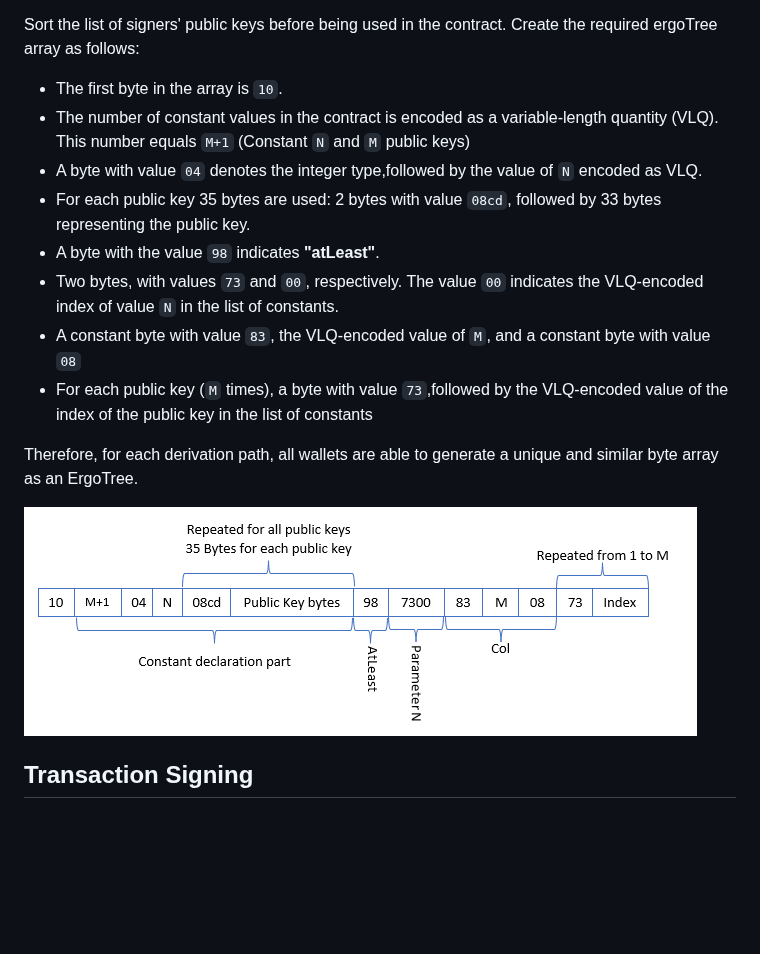
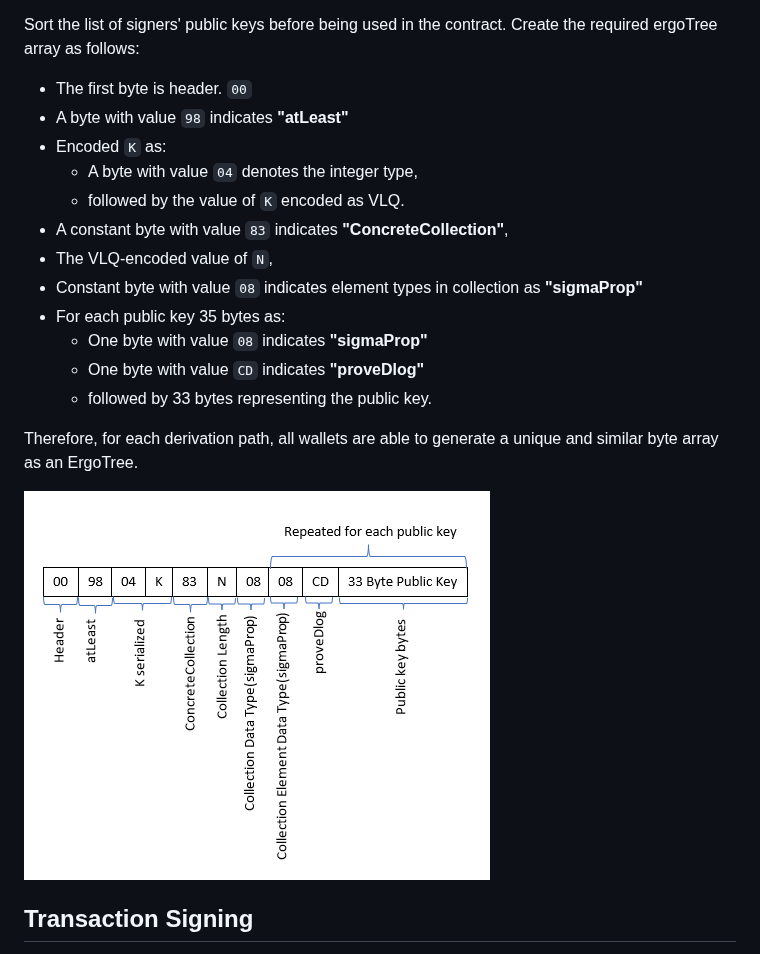
Before and after one commit to ergoplatform/eips, a Markdown page: eip-0042.md, the part around one of its changes. Drawn GitHub-style; pictures changed too: eip-0042/bytes.png; blank space fills up the shorter version.

Commit message:
update address generation.

```diff
--- a/eip-0042.md
+++ b/eip-0042.md
@@ -51,16 +51,18 @@ The address derivation algorithm is as follows:
 Sort the list of signers' public keys before being used in the contract.
 Create the required ergoTree array as follows:
 
-- The first byte in the array is `10`.
-- The number of constant values in the contract is encoded as a variable-length quantity (VLQ).
-  This number equals `M+1` (Constant `N` and `M` public keys)
-- A byte with value `04` denotes the integer type,followed by the value of `N` encoded as VLQ.
-- For each public key 35 bytes are used: 2 bytes with value `08cd`, followed by 33 bytes representing the public key.
-- A byte with the value `98` indicates **"atLeast"**.
-- Two bytes, with values `73` and `00`, respectively.
-  The value `00` indicates the VLQ-encoded index of value `N` in the list of constants.
-- A constant byte with value `83`, the VLQ-encoded value of `M`, and a constant byte with value `08`
-- For each public key (`M` times), a byte with value `73`,followed by the VLQ-encoded value of the index of the public key in the list of constants
+- The first byte is header. `00`
+- A byte with value `98` indicates **"atLeast"**
+- Encoded `K` as:
+  - A byte with value `04` denotes the integer type,
+  - followed by the value of `K` encoded as VLQ.
+- A constant byte with value `83` indicates **"ConcreteCollection"**,
+- The VLQ-encoded value of `N`,
+- Constant byte with value `08` indicates element types in collection as **"sigmaProp"**
+- For each public key 35 bytes as:
+  - One byte with value `08` indicates **"sigmaProp"**
+  - One byte with value `CD` indicates **"proveDlog"**
+  - followed by 33 bytes representing the public key.
 
 Therefore, for each derivation path, all wallets are able to generate a unique and similar byte array as an ErgoTree.
 
```
Also changed, not shown: other parts of eip-0042.md (+5 -5 lines).
